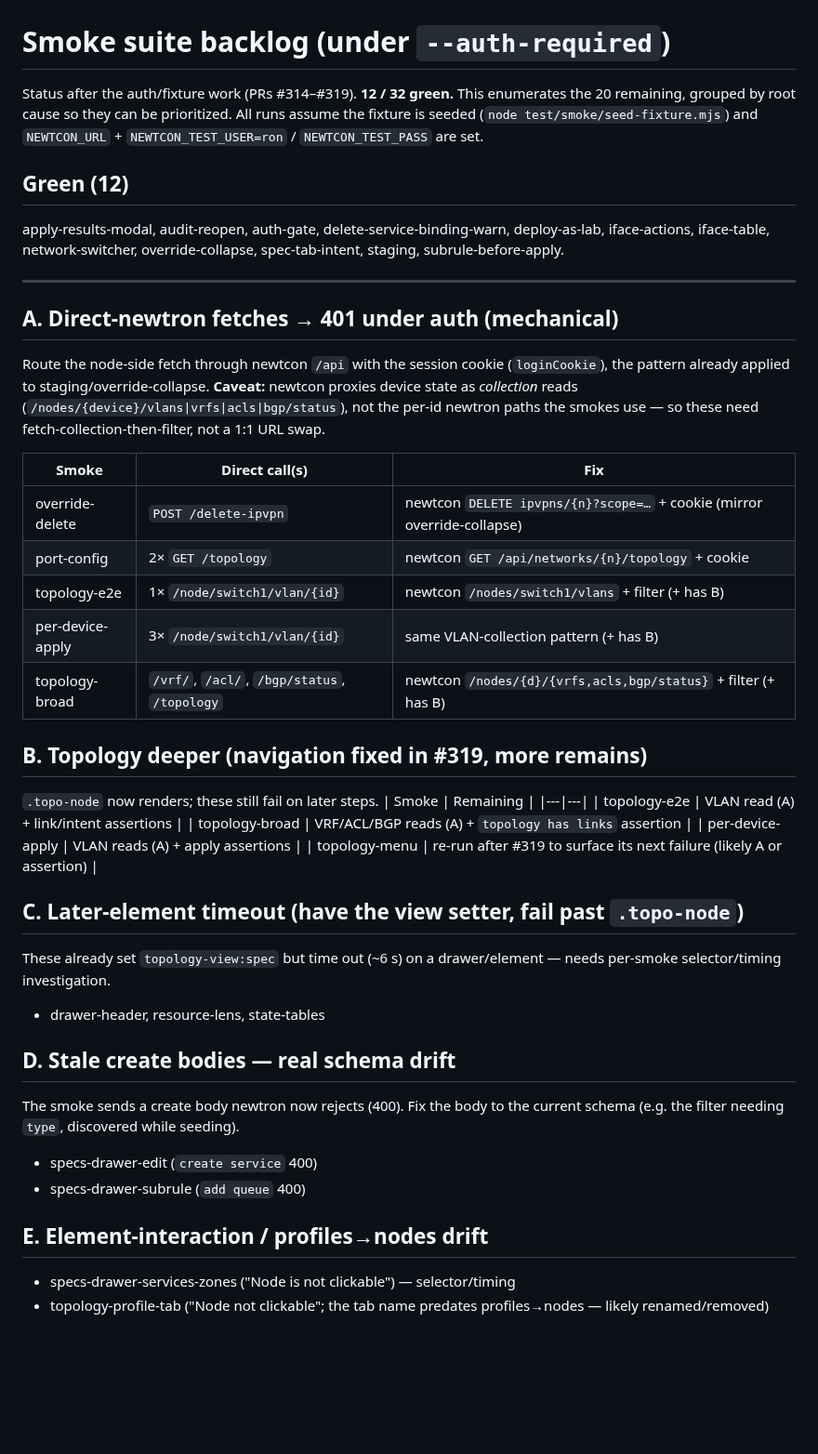
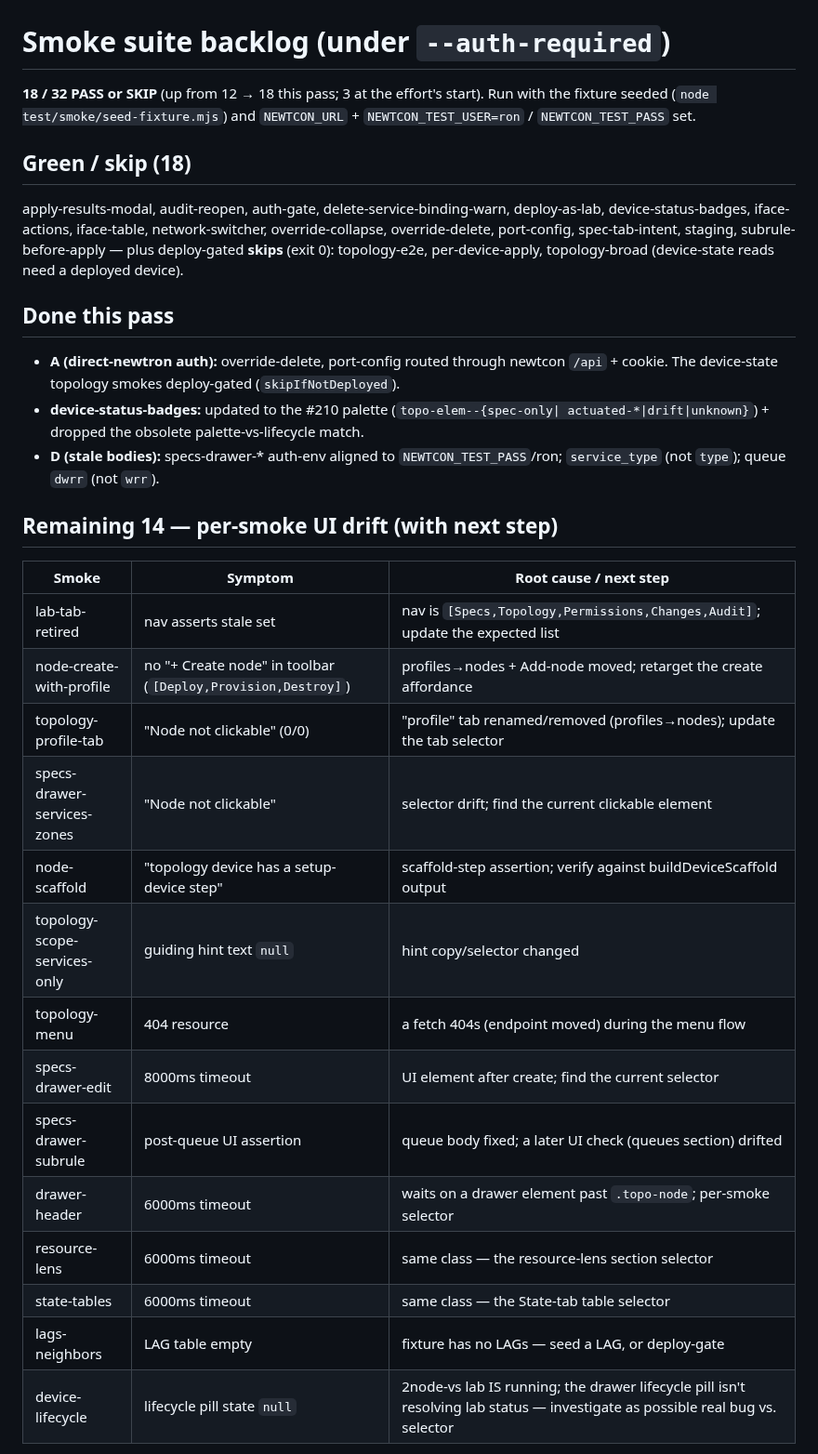
Before and after one commit to aldrin-isaac/newtcon, a Markdown page: docs/smoke-suite-backlog.md, the part around one of its changes. Shown at 93% size. Rendered like a GitHub page; blank space fills up the shorter version.

Commit message:
test(smoke): backlog category A+D + deploy-gates; update backlog to 18/32
Overnight pass: 12 → 18 green/skip under --auth-required.
- A: override-delete + port-config auth-routed; device-state topo smokes + the
  device-* smokes deploy-gated (skipIfNotDeployed) or updated to the #210 palette.
- D: specs-drawer auth-env aligned + stale create bodies fixed (service_type, dwrr).
- Backlog updated with the remaining 14 (per-smoke UI drift) + precise next steps.

Co-Authored-By: Claude Opus 4.8 (1M context) <noreply@anthropic.com>

```diff
--- a/docs/smoke-suite-backlog.md
+++ b/docs/smoke-suite-backlog.md
@@ -1,53 +1,39 @@
 # Smoke suite backlog (under `--auth-required`)
 
-Status after the auth/fixture work (PRs #314–#319). **12 / 32 green.** This
-enumerates the 20 remaining, grouped by root cause so they can be prioritized.
-All runs assume the fixture is seeded (`node test/smoke/seed-fixture.mjs`) and
-`NEWTCON_URL` + `NEWTCON_TEST_USER=ron` / `NEWTCON_TEST_PASS` are set.
+**18 / 32 PASS or SKIP** (up from 12 → 18 this pass; 3 at the effort's start).
+Run with the fixture seeded (`node test/smoke/seed-fixture.mjs`) and
+`NEWTCON_URL` + `NEWTCON_TEST_USER=ron` / `NEWTCON_TEST_PASS` set.
 
-## Green (12)
+## Green / skip (18)
 apply-results-modal, audit-reopen, auth-gate, delete-service-binding-warn,
-deploy-as-lab, iface-actions, iface-table, network-switcher, override-collapse,
-spec-tab-intent, staging, subrule-before-apply.
+deploy-as-lab, device-status-badges, iface-actions, iface-table, network-switcher,
+override-collapse, override-delete, port-config, spec-tab-intent, staging,
+subrule-before-apply — plus deploy-gated **skips** (exit 0): topology-e2e,
+per-device-apply, topology-broad (device-state reads need a deployed device).
 
----
+## Done this pass
+- **A (direct-newtron auth):** override-delete, port-config routed through newtcon
+  `/api` + cookie. The device-state topology smokes deploy-gated (`skipIfNotDeployed`).
+- **device-status-badges:** updated to the #210 palette (`topo-elem--{spec-only|
+  actuated-*|drift|unknown}`) + dropped the obsolete palette-vs-lifecycle match.
+- **D (stale bodies):** specs-drawer-* auth-env aligned to `NEWTCON_TEST_PASS`/ron;
+  `service_type` (not `type`); queue `dwrr` (not `wrr`).
 
-## A. Direct-newtron fetches → 401 under auth (mechanical)
-Route the node-side fetch through newtcon `/api` with the session cookie
-(`loginCookie`), the pattern already applied to staging/override-collapse.
-**Caveat:** newtcon proxies device state as *collection* reads
-(`/nodes/{device}/vlans|vrfs|acls|bgp/status`), not the per-id newtron paths the
-smokes use — so these need fetch-collection-then-filter, not a 1:1 URL swap.
+## Remaining 14 — per-smoke UI drift (with next step)
+| Smoke | Symptom | Root cause / next step |
+|---|---|---|
+| lab-tab-retired | nav asserts stale set | nav is `[Specs,Topology,Permissions,Changes,Audit]`; update the expected list |
+| node-create-with-profile | no "+ Create node" in toolbar (`[Deploy,Provision,Destroy]`) | profiles→nodes + Add-node moved; retarget the create affordance |
+| topology-profile-tab | "Node not clickable" (0/0) | "profile" tab renamed/removed (profiles→nodes); update the tab selector |
+| specs-drawer-services-zones | "Node not clickable" | selector drift; find the current clickable element |
+| node-scaffold | "topology device has a setup-device step" | scaffold-step assertion; verify against buildDeviceScaffold output |
+| topology-scope-services-only | guiding hint text `null` | hint copy/selector changed |
+| topology-menu | 404 resource | a fetch 404s (endpoint moved) during the menu flow |
+| specs-drawer-edit | 8000ms timeout | UI element after create; find the current selector |
+| specs-drawer-subrule | post-queue UI assertion | queue body fixed; a later UI check (queues section) drifted |
+| drawer-header | 6000ms timeout | waits on a drawer element past `.topo-node`; per-smoke selector |
+| resource-lens | 6000ms timeout | same class — the resource-lens section selector |
+| state-tables | 6000ms timeout | same class — the State-tab table selector |
+| lags-neighbors | LAG table empty | fixture has no LAGs — seed a LAG, or deploy-gate |
+| device-lifecycle | lifecycle pill state `null` | 2node-vs lab IS running; the drawer lifecycle pill isn't resolving lab status — investigate as possible real bug vs. selector |
 
-| Smoke | Direct call(s) | Fix |
-|---|---|---|
-| override-delete | `POST /delete-ipvpn` | newtcon `DELETE ipvpns/{n}?scope=…` + cookie (mirror override-collapse) |
-| port-config | 2× `GET /topology` | newtcon `GET /api/networks/{n}/topology` + cookie |
-| topology-e2e | 1× `/node/switch1/vlan/{id}` | newtcon `/nodes/switch1/vlans` + filter (+ has B) |
-| per-device-apply | 3× `/node/switch1/vlan/{id}` | same VLAN-collection pattern (+ has B) |
-| topology-broad | `/vrf/`, `/acl/`, `/bgp/status`, `/topology` | newtcon `/nodes/{d}/{vrfs,acls,bgp/status}` + filter (+ has B) |
-
-## B. Topology deeper (navigation fixed in #319, more remains)
-`.topo-node` now renders; these still fail on later steps.
-| Smoke | Remaining |
-|---|---|
-| topology-e2e | VLAN read (A) + link/intent assertions |
-| topology-broad | VRF/ACL/BGP reads (A) + `topology has links` assertion |
-| per-device-apply | VLAN reads (A) + apply assertions |
-| topology-menu | re-run after #319 to surface its next failure (likely A or assertion) |
-
-## C. Later-element timeout (have the view setter, fail past `.topo-node`)
-These already set `topology-view:spec` but time out (~6 s) on a drawer/element —
-needs per-smoke selector/timing investigation.
-- drawer-header, resource-lens, state-tables
-
-## D. Stale create bodies — real schema drift
-The smoke sends a create body newtron now rejects (400). Fix the body to the
-current schema (e.g. the filter needing `type`, discovered while seeding).
-- specs-drawer-edit (`create service` 400)
-- specs-drawer-subrule (`add queue` 400)
-
-## E. Element-interaction / profiles→nodes drift
-- specs-drawer-services-zones ("Node is not clickable") — selector/timing
-- topology-profile-tab ("Node not clickable"; the tab name predates profiles→nodes — likely renamed/removed)
-
```
Also changed, not shown: other parts of docs/smoke-suite-backlog.md (+8 -22 lines).
